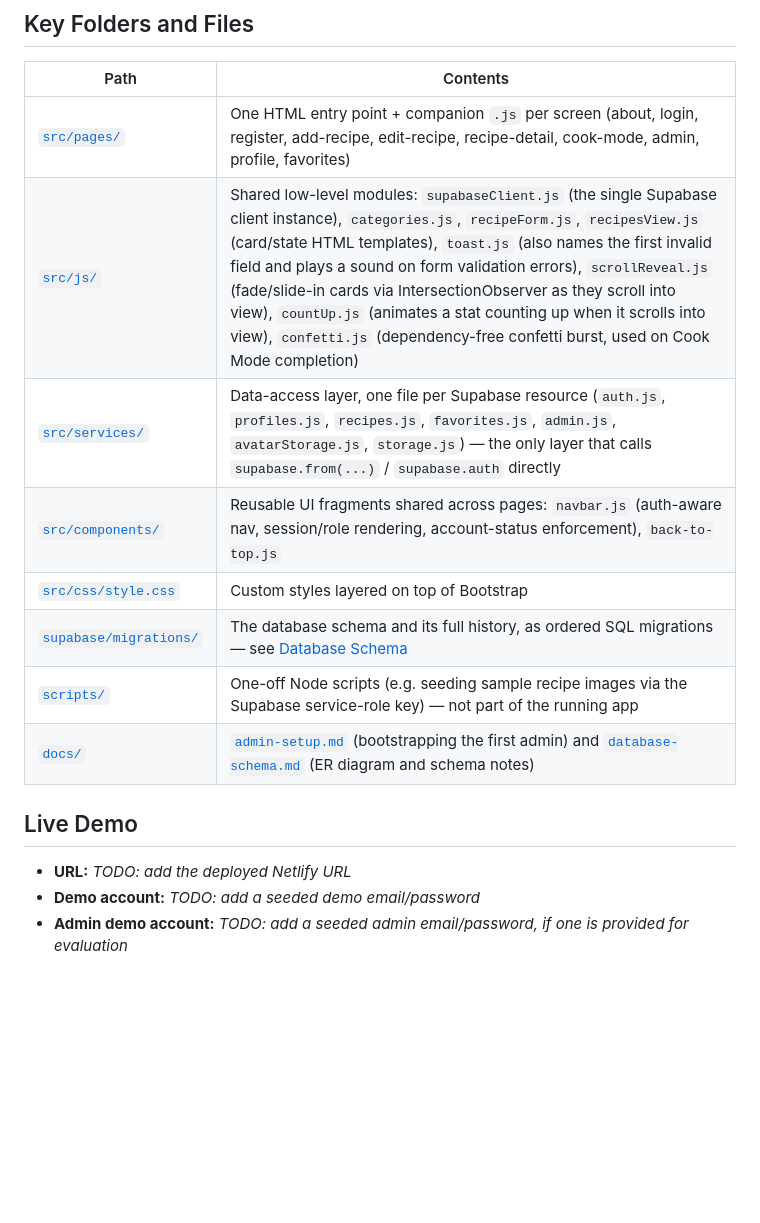
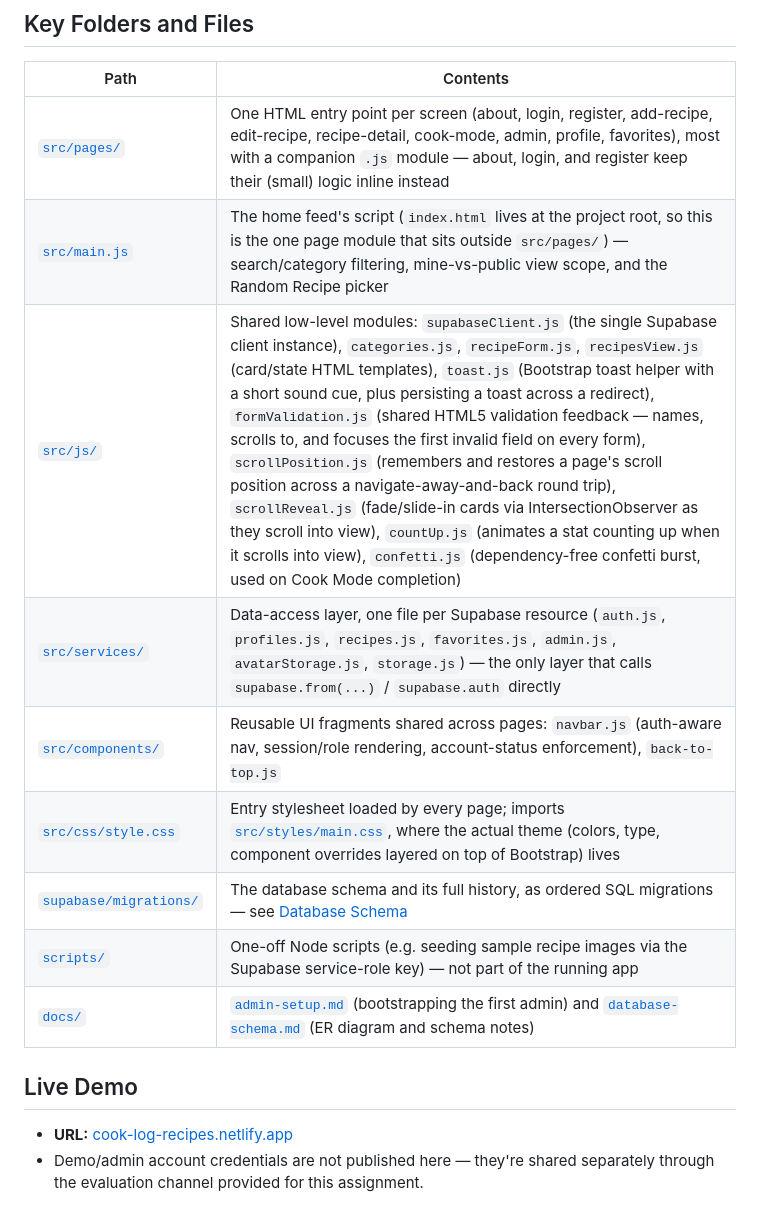
Before and after one commit to devdevpy/cooklog-app, a Markdown page: README.md, the part around one of its changes. Rendered like a GitHub page; blank space fills up the shorter version.

Commit message:
docs: bring README in line with recently shipped features
Documents the Random Recipe picker, profile password change, and the
admin all-recipes oversight table; corrects the src/js/ module list
(formValidation.js, scrollPosition.js) and the CSS/pages layout notes;
adds the live Netlify demo URL.

Co-Authored-By: Claude Sonnet 5 <noreply@anthropic.com>

```diff
--- a/README.md
+++ b/README.md
@@ -163,17 +165,18 @@ is enough).
 
 | Path | Contents |
 |---|---|
-| [`src/pages/`](src/pages/) | One HTML entry point + companion `.js` per screen (about, login, register, add-recipe, edit-recipe, recipe-detail, cook-mode, admin, profile, favorites) |
-| [`src/js/`](src/js/) | Shared low-level modules: `supabaseClient.js` (the single Supabase client instance), `categories.js`, `recipeForm.js`, `recipesView.js` (card/state HTML templates), `toast.js` (also names the first invalid field and plays a sound on form validation errors), `scrollReveal.js` (fade/slide-in cards via IntersectionObserver as they scroll into view), `countUp.js` (animates a stat counting up when it scrolls into view), `confetti.js` (dependency-free confetti burst, used on Cook Mode completion) |
+| [`src/pages/`](src/pages/) | One HTML entry point per screen (about, login, register, add-recipe, edit-recipe, recipe-detail, cook-mode, admin, profile, favorites), most with a companion `.js` module — about, login, and register keep their (small) logic inline instead |
+| [`src/main.js`](src/main.js) | The home feed's script (`index.html` lives at the project root, so this is the one page module that sits outside `src/pages/`) — search/category filtering, mine-vs-public view scope, and the Random Recipe picker |
+| [`src/js/`](src/js/) | Shared low-level modules: `supabaseClient.js` (the single Supabase client instance), `categories.js`, `recipeForm.js`, `recipesView.js` (card/state HTML templates), `toast.js` (Bootstrap toast helper with a short sound cue, plus persisting a toast across a redirect), `formValidation.js` (shared HTML5 validation feedback — names, scrolls to, and focuses the first invalid field on every form), `scrollPosition.js` (remembers and restores a page's scroll position across a navigate-away-and-back round trip), `scrollReveal.js` (fade/slide-in cards via IntersectionObserver as they scroll into view), `countUp.js` (animates a stat counting up when it scrolls into view), `confetti.js` (dependency-free confetti burst, used on Cook Mode completion) |
 | [`src/services/`](src/services/) | Data-access layer, one file per Supabase resource (`auth.js`, `profiles.js`, `recipes.js`, `favorites.js`, `admin.js`, `avatarStorage.js`, `storage.js`) — the only layer that calls `supabase.from(...)` / `supabase.auth` directly |
 | [`src/components/`](src/components/) | Reusable UI fragments shared across pages: `navbar.js` (auth-aware nav, session/role rendering, account-status enforcement), `back-to-top.js` |
-| [`src/css/style.css`](src/css/style.css) | Custom styles layered on top of Bootstrap |
+| [`src/css/style.css`](src/css/style.css) | Entry stylesheet loaded by every page; imports [`src/styles/main.css`](src/styles/main.css), where the actual theme (colors, type, component overrides layered on top of Bootstrap) lives |
 | [`supabase/migrations/`](supabase/migrations/) | The database schema and its full history, as ordered SQL migrations — see [Database Schema](#database-schema) |
 | [`scripts/`](scripts/) | One-off Node scripts (e.g. seeding sample recipe images via the Supabase service-role key) — not part of the running app |
 | [`docs/`](docs/) | [`admin-setup.md`](docs/admin-setup.md) (bootstrapping the first admin) and [`database-schema.md`](docs/database-schema.md) (ER diagram and schema notes) |
 
 ## Live Demo
 
-- **URL:** _TODO: add the deployed Netlify URL_
-- **Demo account:** _TODO: add a seeded demo email/password_
-- **Admin demo account:** _TODO: add a seeded admin email/password, if one is provided for evaluation_
+- **URL:** [cook-log-recipes.netlify.app](https://cook-log-recipes.netlify.app/)
+- Demo/admin account credentials are not published here — they're shared
+  separately through the evaluation channel provided for this assignment.
```
Also changed, not shown: other parts of README.md (+4 -2 lines).
